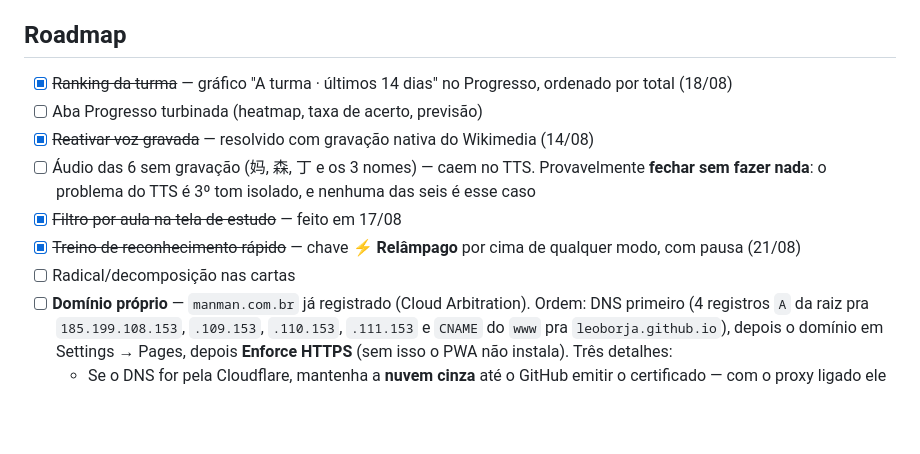
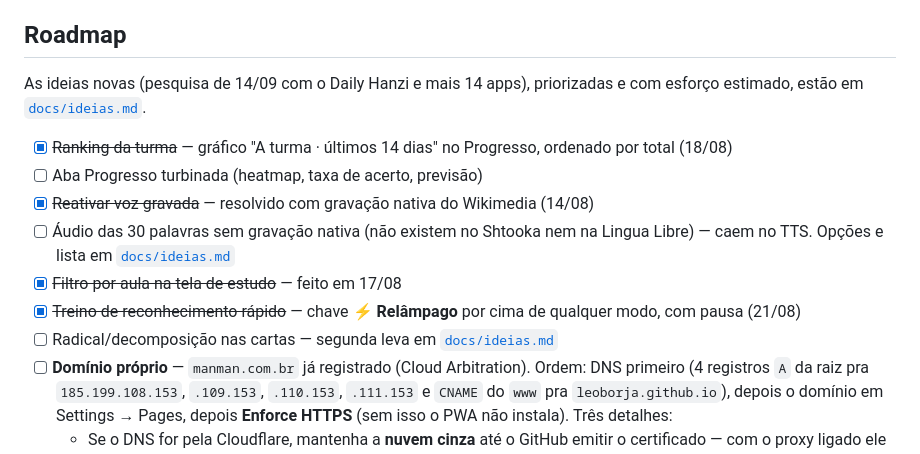
Before and after one commit to leoborja/manman, a Markdown page: README.md, the part around the change. GitHub-like rendering; blank space fills up the shorter version.

```diff
--- a/README.md
+++ b/README.md
@@ -331,13 +331,15 @@ sobre eles depende do plano da conta.
 
 ## Roadmap
 
+As ideias novas (pesquisa de 14/09 com o Daily Hanzi e mais 14 apps), priorizadas e com esforço estimado, estão em [`docs/ideias.md`](docs/ideias.md).
+
 - [x] ~~Ranking da turma~~ — gráfico "A turma · últimos 14 dias" no Progresso, ordenado por total (18/08)
 - [ ] Aba Progresso turbinada (heatmap, taxa de acerto, previsão)
 - [x] ~~Reativar voz gravada~~ — resolvido com gravação nativa do Wikimedia (14/08)
-- [ ] Áudio das 6 sem gravação (妈, 森, 丁 e os 3 nomes) — caem no TTS. Provavelmente **fechar sem fazer nada**: o problema do TTS é 3º tom isolado, e nenhuma das seis é esse caso
+- [ ] Áudio das 30 palavras sem gravação nativa (não existem no Shtooka nem na Lingua Libre) — caem no TTS. Opções e lista em [`docs/ideias.md`](docs/ideias.md#pendências-abertas-1509)
 - [x] ~~Filtro por aula na tela de estudo~~ — feito em 17/08
 - [x] ~~Treino de reconhecimento rápido~~ — chave **⚡ Relâmpago** por cima de qualquer modo, com pausa (21/08)
-- [ ] Radical/decomposição nas cartas
+- [ ] Radical/decomposição nas cartas — segunda leva em [`docs/ideias.md`](docs/ideias.md#segunda-leva)
 - [ ] **Domínio próprio** — `manman.com.br` já registrado (Cloud Arbitration). Ordem: DNS primeiro (4 registros `A` da raiz pra `185.199.108.153`, `.109.153`, `.110.153`, `.111.153` e `CNAME` do `www` pra `leoborja.github.io`), depois o domínio em Settings → Pages, depois **Enforce HTTPS** (sem isso o PWA não instala). Três detalhes:
   - Se o DNS for pela Cloudflare, mantenha a **nuvem cinza** até o GitHub emitir o certificado — com o proxy ligado ele não valida o domínio. Só depois, se quiser proxy, use SSL **Full (strict)**: no Flexible dá loop de redirecionamento.
   - Com proxy ligado, exclua `app.js`, `index.html` e `config.js` do cache. O service worker busca a casca na rede primeiro (com prazo de 3s) e conta com o servidor devolver a versão nova.
```
Also changed, not shown: docs/ideias.md (added, +131 -0 lines).
